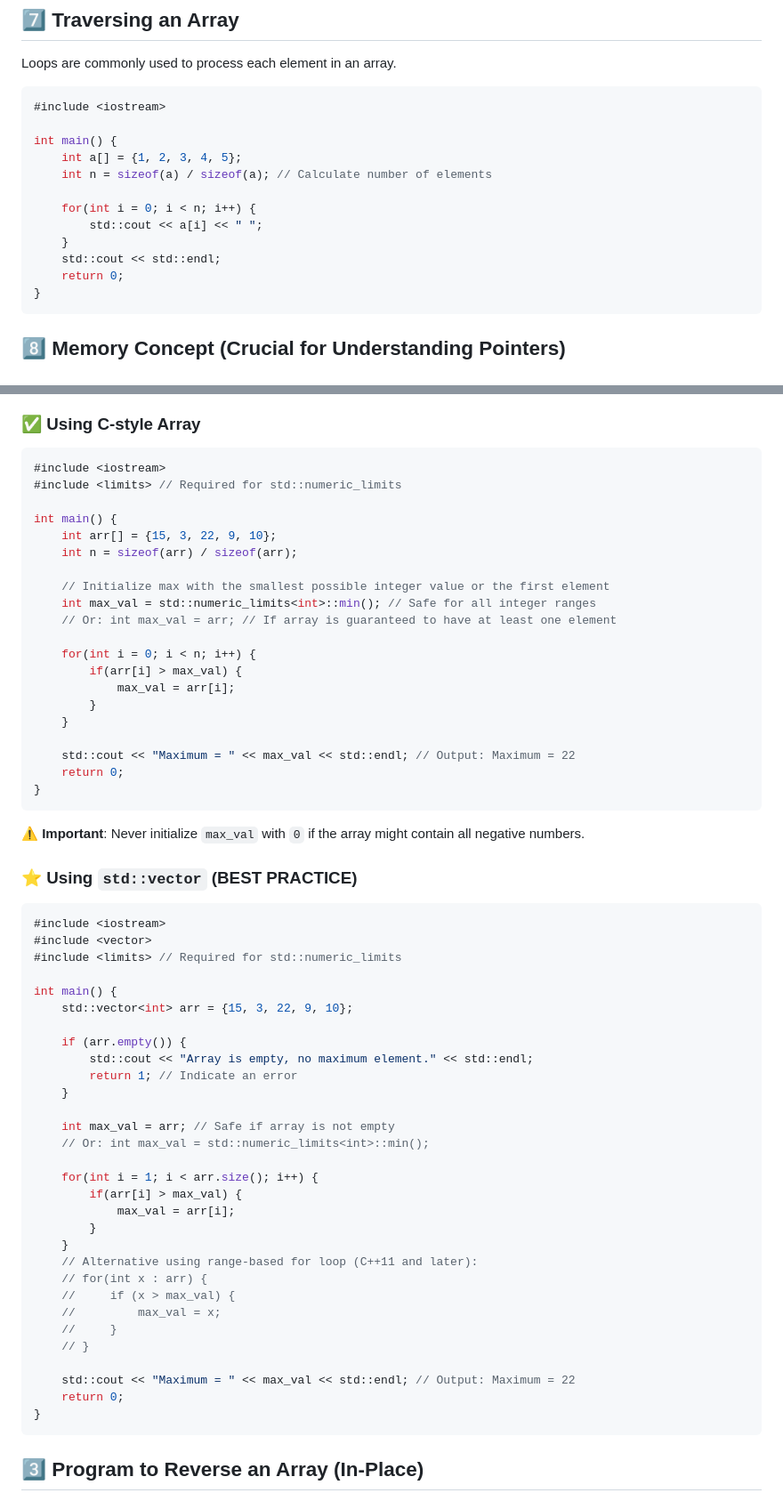
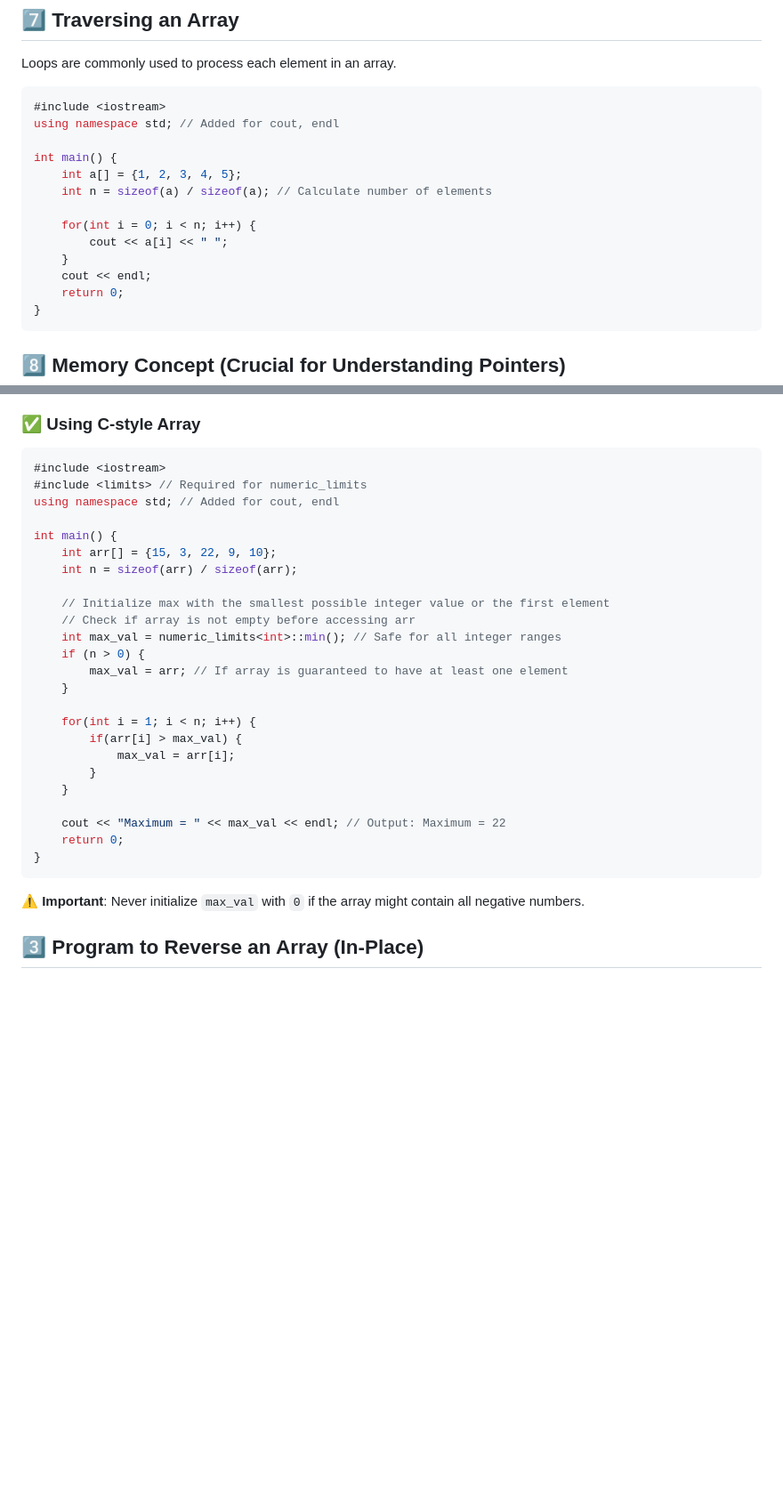
Before and after one commit to Raviranjan010/DSA_final, a Markdown page: 02_Arrays/basics.md, 2 parts joined by grey strips. Shown at 89% size. Rendered like a GitHub page; blank space fills up the shorter version.

````diff
--- a/02_Arrays/basics.md
+++ b/02_Arrays/basics.md
@@ -72,15 +72,16 @@ int data; // A 2x3x4 3D array
 Loops are commonly used to process each element in an array.
 ```cpp
 #include <iostream>
+using namespace std; // Added for cout, endl
 
 int main() {
     int a[] = {1, 2, 3, 4, 5};
     int n = sizeof(a) / sizeof(a); // Calculate number of elements
 
     for(int i = 0; i < n; i++) {
-        std::cout << a[i] << " ";
+        cout << a[i] << " ";
     }
-    std::cout << std::endl;
+    cout << endl;
     return 0;
 }
 ```
@@ -379,61 +362,31 @@ int main() {
 ### ✅ Using C-style Array
 ```cpp
 #include <iostream>
-#include <limits> // Required for std::numeric_limits
+#include <limits> // Required for numeric_limits
+using namespace std; // Added for cout, endl
 
 int main() {
     int arr[] = {15, 3, 22, 9, 10};
     int n = sizeof(arr) / sizeof(arr);
 
     // Initialize max with the smallest possible integer value or the first element
-    int max_val = std::numeric_limits<int>::min(); // Safe for all integer ranges
-    // Or: int max_val = arr; // If array is guaranteed to have at least one element
+    // Check if array is not empty before accessing arr
+    int max_val = numeric_limits<int>::min(); // Safe for all integer ranges
+    if (n > 0) {
+        max_val = arr; // If array is guaranteed to have at least one element
+    }
 
-    for(int i = 0; i < n; i++) {
+    for(int i = 1; i < n; i++) {
         if(arr[i] > max_val) {
             max_val = arr[i];
         }
     }
 
-    std::cout << "Maximum = " << max_val << std::endl; // Output: Maximum = 22
+    cout << "Maximum = " << max_val << endl; // Output: Maximum = 22
     return 0;
 }
 ```
 **⚠️ Important**: Never initialize `max_val` with `0` if the array might contain all negative numbers.
-
-### ⭐ Using `std::vector` (BEST PRACTICE)
-```cpp
-#include <iostream>
-#include <vector>
-#include <limits> // Required for std::numeric_limits
-
-int main() {
-    std::vector<int> arr = {15, 3, 22, 9, 10};
-
-    if (arr.empty()) {
-        std::cout << "Array is empty, no maximum element." << std::endl;
-        return 1; // Indicate an error
-    }
-
-    int max_val = arr; // Safe if array is not empty
-    // Or: int max_val = std::numeric_limits<int>::min();
-
-    for(int i = 1; i < arr.size(); i++) {
-        if(arr[i] > max_val) {
-            max_val = arr[i];
-        }
-    }
-    // Alternative using range-based for loop (C++11 and later):
-    // for(int x : arr) {
-    //     if (x > max_val) {
-    //         max_val = x;
-    //     }
-    // }
-
-    std::cout << "Maximum = " << max_val << std::endl; // Output: Maximum = 22
-    return 0;
-}
-```
 
 ## 3️⃣ Program to Reverse an Array (In-Place)
 
````
Also changed, not shown: other parts of 02_Arrays/basics.md (+55 -101 lines).
